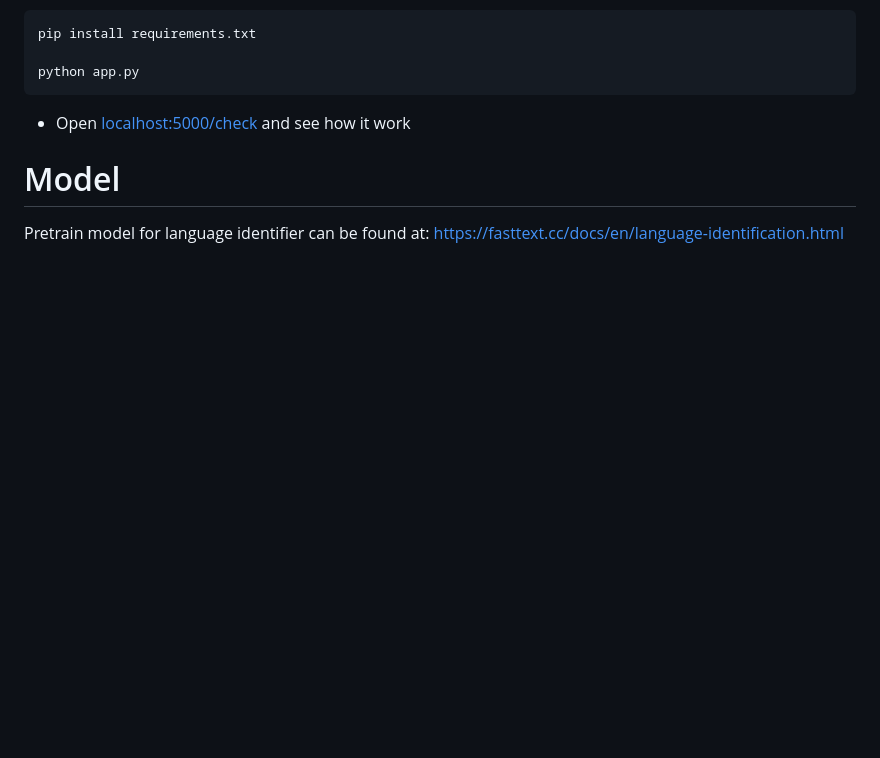
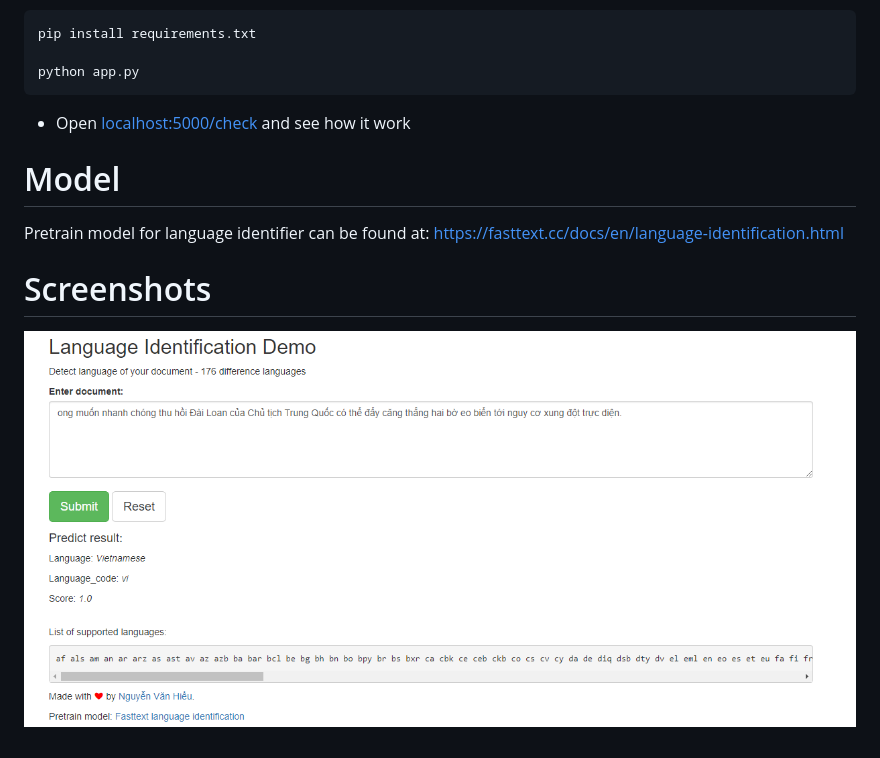
Before and after one commit to ltkk/language-identifier, a Markdown page: README.md, the part around the change. Rendered like a GitHub page; pictures changed too: asserts/language_identifier.png (added); blank space fills up the shorter version.

```diff
--- a/README.md
+++ b/README.md
@@ -13,3 +13,7 @@ python app.py
 # Model
 
 Pretrain model for language identifier can be found at: https://fasttext.cc/docs/en/language-identification.html
+
+# Screenshots
+
+![](asserts/language_identifier.png)
```
